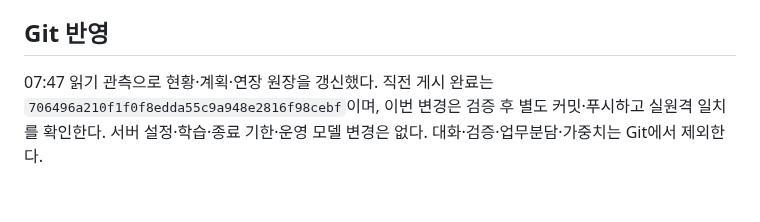
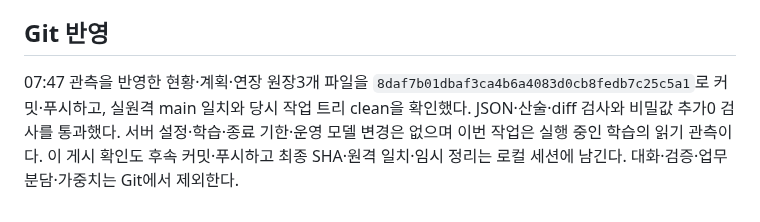
Before and after one commit to 0patata0/Groot_AI_SOC, a Markdown page: STATUS.md, the part around the change. Rendered like a GitHub page.

Commit message:
docs: record publication of 07:47 training observation

```diff
--- a/STATUS.md
+++ b/STATUS.md
@@ -76,4 +76,4 @@
 
 ## Git 반영
 
-07:47 읽기 관측으로 현황·계획·연장 원장을 갱신했다. 직전 게시 완료는 `706496a210f1f0f8edda55c9a948e2816f98cebf`이며, 이번 변경은 검증 후 별도 커밋·푸시하고 실원격 일치를 확인한다. 서버 설정·학습·종료 기한·운영 모델 변경은 없다. 대화·검증·업무분담·가중치는 Git에서 제외한다.
+07:47 관측을 반영한 현황·계획·연장 원장3개 파일을 `8daf7b01dbaf3ca4b6a4083d0cb8fedb7c25c5a1`로 커밋·푸시하고, 실원격 main 일치와 당시 작업 트리 clean을 확인했다. JSON·산술·diff 검사와 비밀값 추가0 검사를 통과했다. 서버 설정·학습·종료 기한·운영 모델 변경은 없으며 이번 작업은 실행 중인 학습의 읽기 관측이다. 이 게시 확인도 후속 커밋·푸시하고 최종 SHA·원격 일치·임시 정리는 로컬 세션에 남긴다. 대화·검증·업무분담·가중치는 Git에서 제외한다.
```
